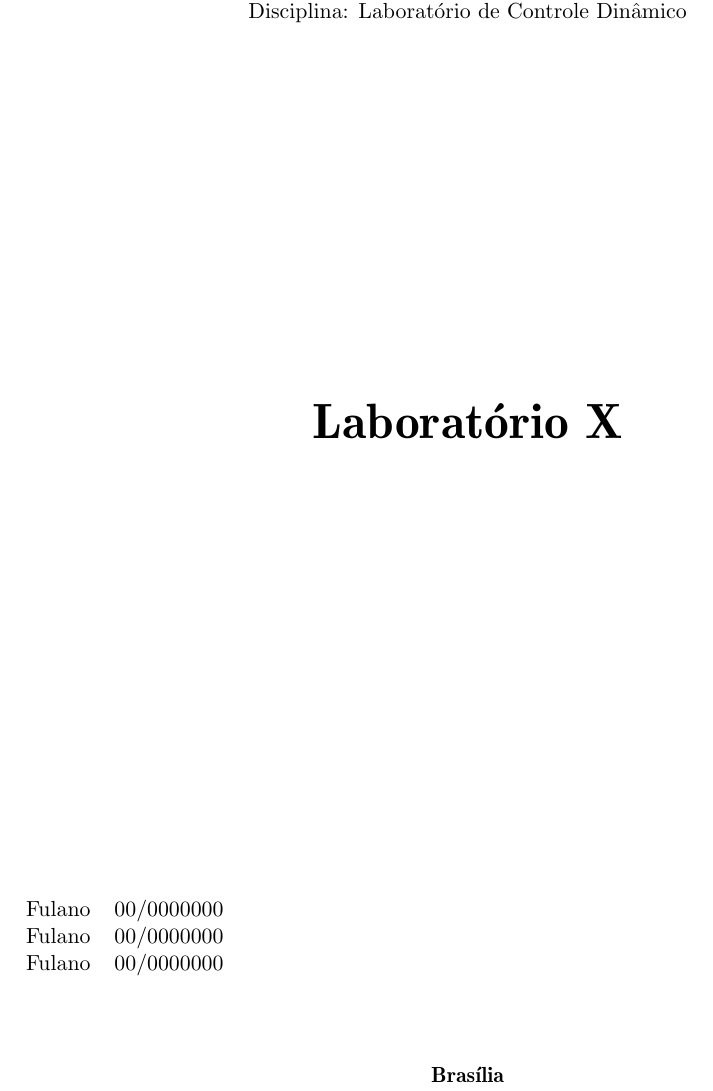
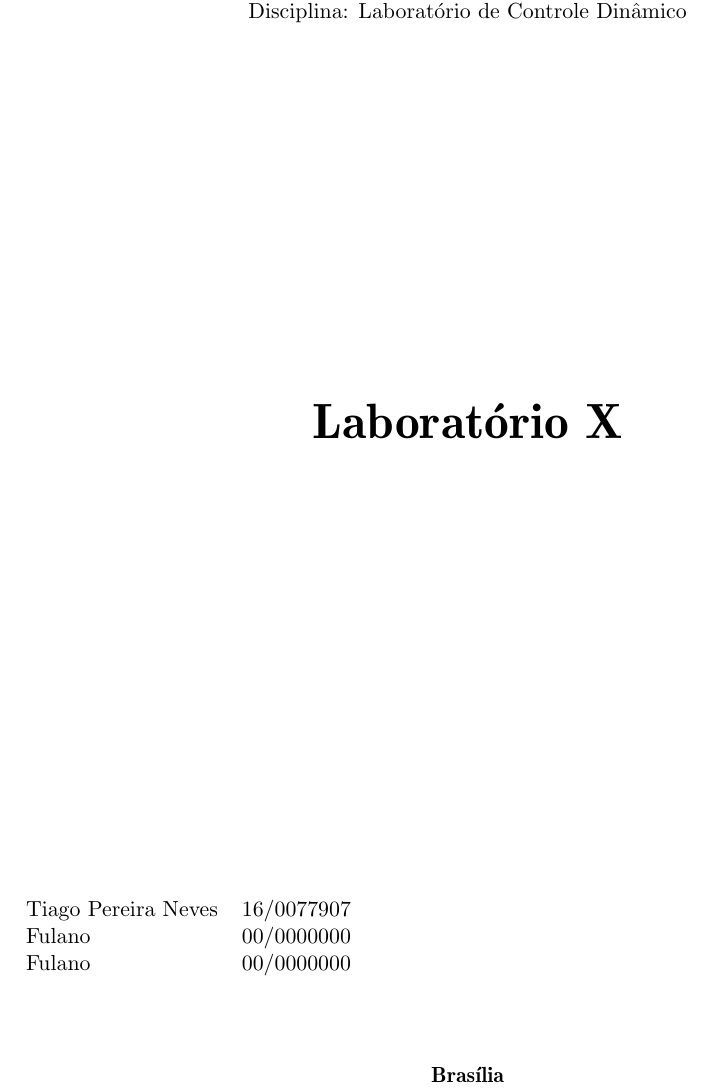
Before and after one commit to akafael/pid-control-dc-motor, a LaTeX document (tex/main.tex, which reads tex/relat_capa.tex): part of page 1 of 3, cut so that both start at the same text. Compiled offline with pdfLaTeX.

Commit message:
Updates from ShareLaTeX

```diff
--- a/tex/relat_capa.tex
+++ b/tex/relat_capa.tex
@@ -27,7 +27,7 @@ Disciplina: Laboratório de Controle Dinâmico\\
 \begin{table}[H]
     \begin{tabular}{ll}
         % Nome      & Matrícula
-        Fulano & 00/0000000 \\
+        Tiago Pereira Neves & 16/0077907 \\
         Fulano & 00/0000000 \\
         Fulano & 00/0000000 \\
     \end{tabular}
```
